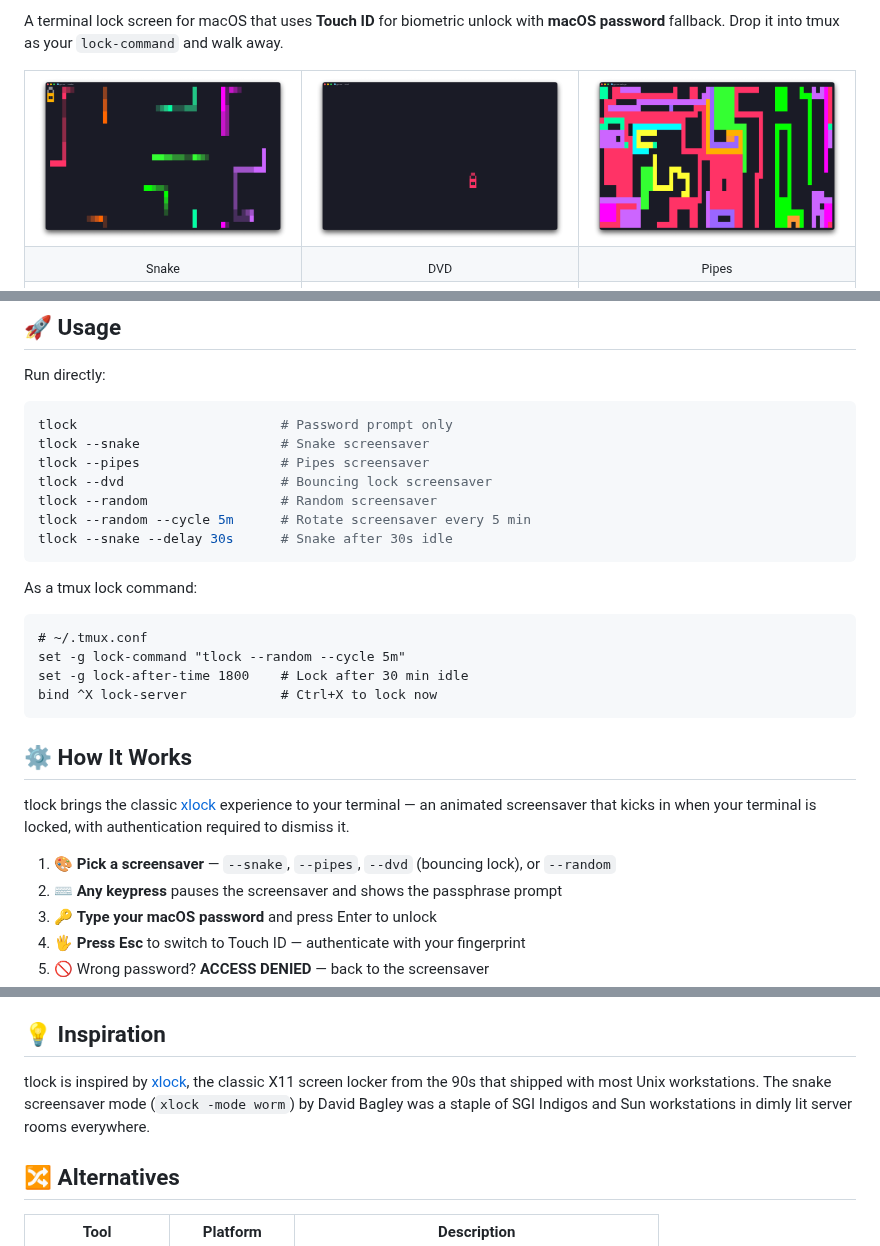
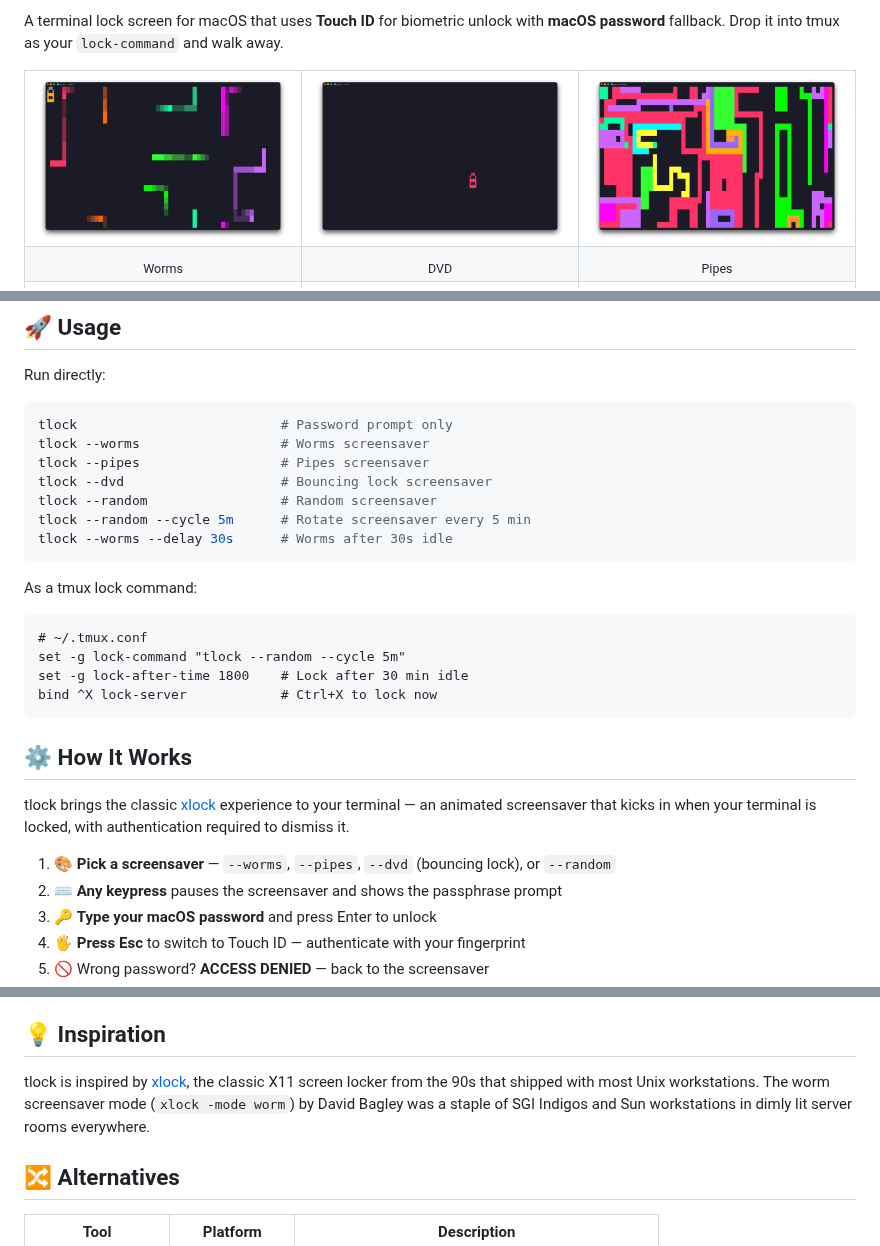
Before and after one commit to retr0h/tlock, a Markdown page: README.md, 3 parts joined by grey strips. GitHub-like rendering.

Commit message:
feat: rename --snake to --worms, update all docs and screenshots
--snake kept as hidden alias for backwards compatibility.

Co-Authored-By: Claude Opus 4.6 (1M context) <noreply@anthropic.com>

````diff
--- a/README.md
+++ b/README.md
@@ -27,12 +27,12 @@ A terminal lock screen for macOS that uses **Touch ID** for biometric unlock wit
 
 <table align="center">
   <tr>
-    <td align="center" width="33%"><a href="asset/snake.png"><img src="asset/snake.png" width="100%" alt="Snake Screensaver"></a></td>
+    <td align="center" width="33%"><a href="asset/worms.png"><img src="asset/worms.png" width="100%" alt="Worms Screensaver"></a></td>
     <td align="center" width="33%"><a href="asset/dvd.png"><img src="asset/dvd.png" width="100%" alt="DVD Screensaver"></a></td>
     <td align="center" width="33%"><a href="asset/pipes.png"><img src="asset/pipes.png" width="100%" alt="Pipes Screensaver"></a></td>
   </tr>
   <tr>
-    <td align="center"><sub>Snake</sub></td>
+    <td align="center"><sub>Worms</sub></td>
     <td align="center"><sub>DVD</sub></td>
     <td align="center"><sub>Pipes</sub></td>
   </tr>
@@ -97,12 +97,12 @@ Run directly:
 
 ```bash
 tlock                          # Password prompt only
-tlock --snake                  # Snake screensaver
+tlock --worms                  # Worms screensaver
 tlock --pipes                  # Pipes screensaver
 tlock --dvd                    # Bouncing lock screensaver
 tlock --random                 # Random screensaver
 tlock --random --cycle 5m      # Rotate screensaver every 5 min
-tlock --snake --delay 30s      # Snake after 30s idle
+tlock --worms --delay 30s      # Worms after 30s idle
 ```
 
 As a tmux lock command:
@@ -118,7 +118,7 @@ bind ^X lock-server            # Ctrl+X to lock now
 
 tlock brings the classic [xlock](https://linux.die.net/man/1/xlock) experience to your terminal — an animated screensaver that kicks in when your terminal is locked, with authentication required to dismiss it.
 
-1. 🎨 **Pick a screensaver** — `--snake`, `--pipes`, `--dvd` (bouncing lock), or `--random`
+1. 🎨 **Pick a screensaver** — `--worms`, `--pipes`, `--dvd` (bouncing lock), or `--random`
 2. ⌨️ **Any keypress** pauses the screensaver and shows the passphrase prompt
 3. 🔑 **Type your macOS password** and press Enter to unlock
 4. 🖐️ **Press Esc** to switch to Touch ID — authenticate with your fingerprint
@@ -137,7 +137,7 @@ All signals (SIGINT, SIGTERM, SIGTSTP) are ignored. The only way out is authenti
 
 ## 💡 Inspiration
 
-tlock is inspired by [xlock](https://linux.die.net/man/1/xlock), the classic X11 screen locker from the 90s that shipped with most Unix workstations. The snake screensaver mode (`xlock -mode worm`) by David Bagley was a staple of SGI Indigos and Sun workstations in dimly lit server rooms everywhere.
+tlock is inspired by [xlock](https://linux.die.net/man/1/xlock), the classic X11 screen locker from the 90s that shipped with most Unix workstations. The worm screensaver mode (`xlock -mode worm`) by David Bagley was a staple of SGI Indigos and Sun workstations in dimly lit server rooms everywhere.
 
 ## 🔀 Alternatives
 
````
Also changed, not shown: other parts of README.md (+1 -1 lines), CLAUDE.md (+4 -4 lines), asset/worms.png (renamed from asset/snake.png), 2 other files.
